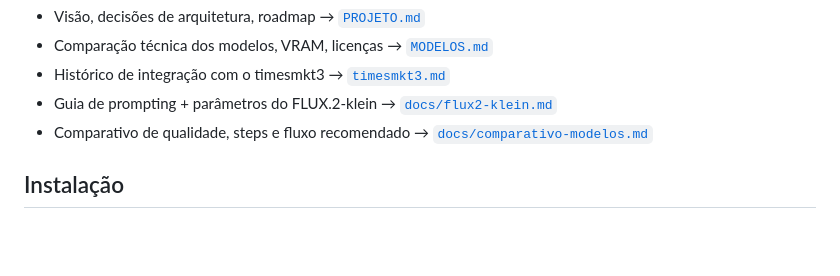
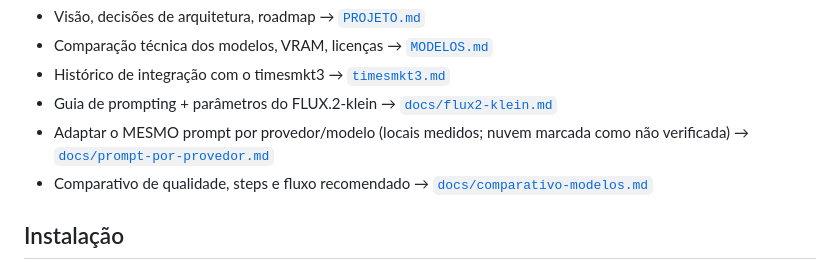
Before and after one commit to inematds/inemaimg, a Markdown page: README.md, the part around the change. Drawn GitHub-style; blank space fills up the shorter version.

```diff
--- a/README.md
+++ b/README.md
@@ -64,6 +64,7 @@ Mais contexto:
 - Comparação técnica dos modelos, VRAM, licenças → [`MODELOS.md`](./MODELOS.md)
 - Histórico de integração com o timesmkt3 → [`timesmkt3.md`](./timesmkt3.md)
 - Guia de prompting + parâmetros do FLUX.2-klein → [`docs/flux2-klein.md`](./docs/flux2-klein.md)
+- Adaptar o MESMO prompt por provedor/modelo (locais medidos; nuvem marcada como não verificada) → [`docs/prompt-por-provedor.md`](./docs/prompt-por-provedor.md)
 - Comparativo de qualidade, steps e fluxo recomendado → [`docs/comparativo-modelos.md`](./docs/comparativo-modelos.md)
 
 ## Instalação
```
Also changed, not shown: docs/prompt-por-provedor.md (added, +102 -0 lines).
